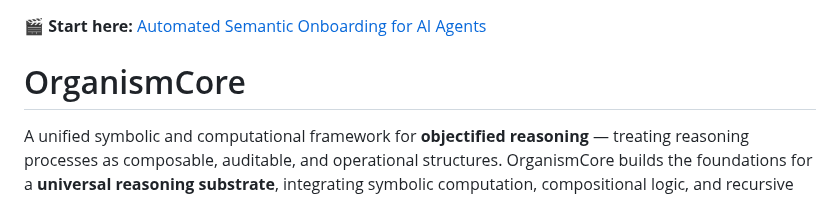
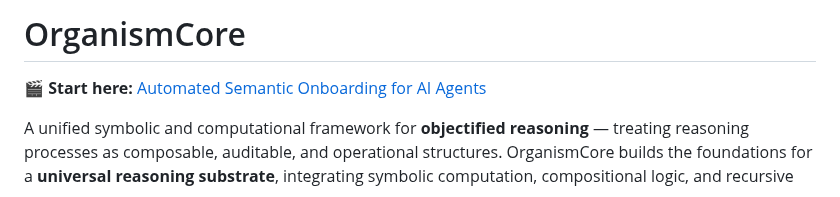
Before and after one commit to Eric-Robert-Lawson/OrganismCore, a Markdown page: README.md, the part around the change. GitHub-like rendering.

```diff
--- a/README.md
+++ b/README.md
@@ -1,6 +1,7 @@
+# OrganismCore
+
 🎬 **Start here:** [Automated Semantic Onboarding for AI Agents](https://youtu.be/pEGlSHxKASw)
 
-# OrganismCore
 
 A unified symbolic and computational framework for **objectified reasoning** — treating reasoning processes as composable, auditable, and operational structures. OrganismCore builds the foundations for a **universal reasoning substrate**, integrating symbolic computation, compositional logic, and recursive reasoning into a transparent, interpretable system.
 
```
